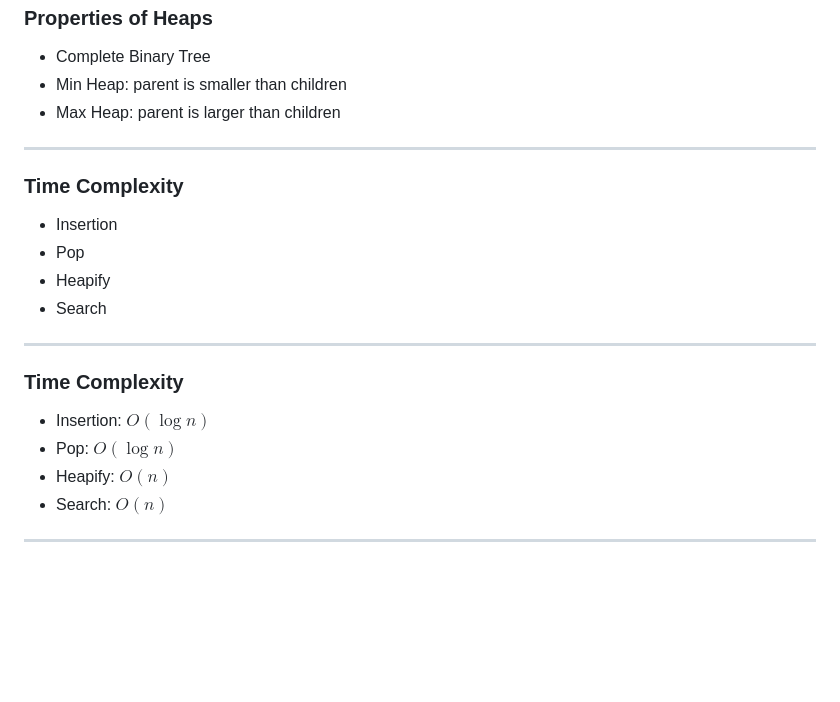
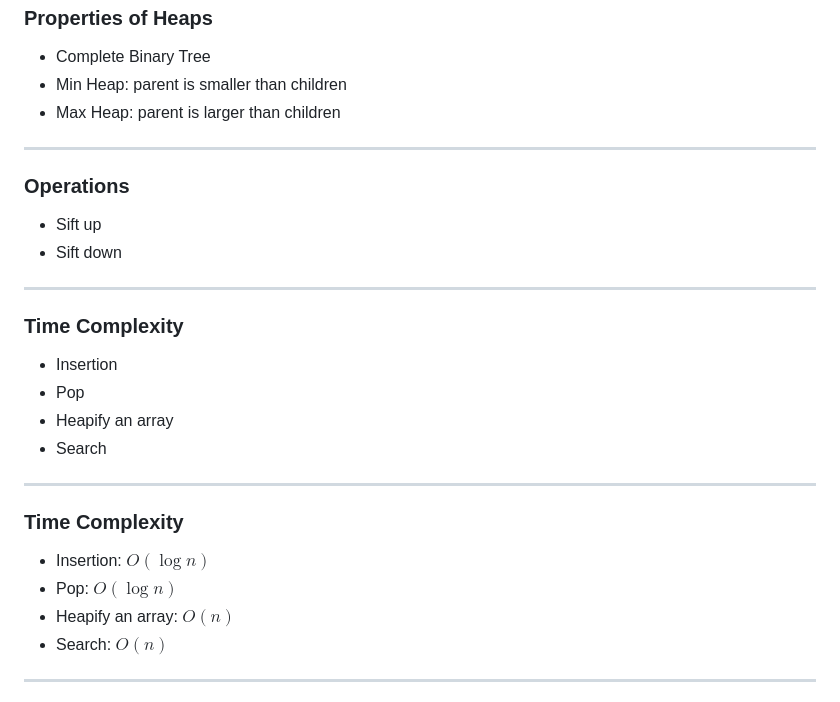
Before and after one commit to ecs36c-sq2023/ecs36c-discussions, a Markdown page: final.md, the part around the change. Drawn GitHub-style; blank space fills up the shorter version.

Commit message:
feat: add extra detail for heaps

```diff
--- a/final.md
+++ b/final.md
@@ -141,11 +141,18 @@ What are the properties of a Binary Search Tree?
 
 ---
 
+### Operations
+
+- Sift up
+- Sift down
+
+---
+
 ### Time Complexity
 
 - Insertion
 - Pop
-- Heapify
+- Heapify an array
 - Search
 
 ---
@@ -154,7 +161,7 @@ What are the properties of a Binary Search Tree?
 
 - Insertion: $O(\log n)$
 - Pop: $O(\log n)$
-- Heapify: $O(n)$
+- Heapify an array: $O(n)$
 - Search: $O(n)$
 
 ---
```
